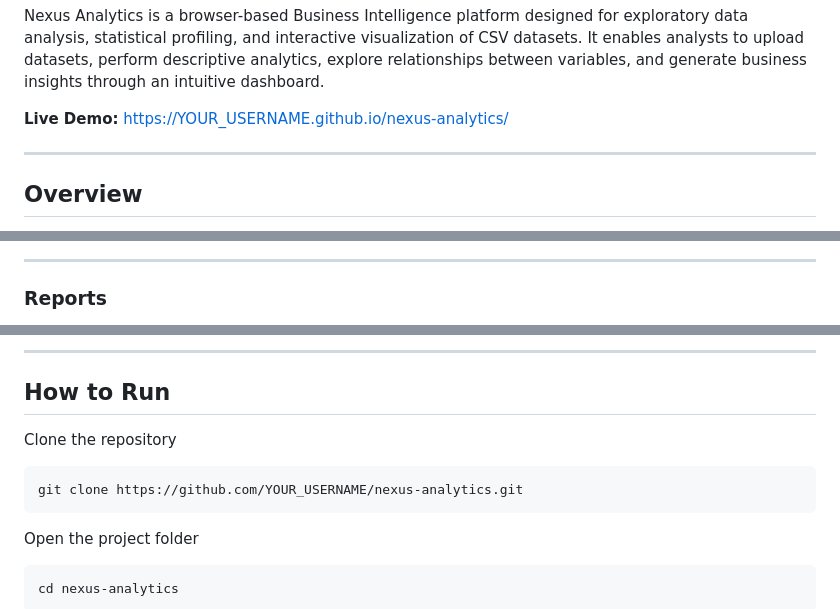
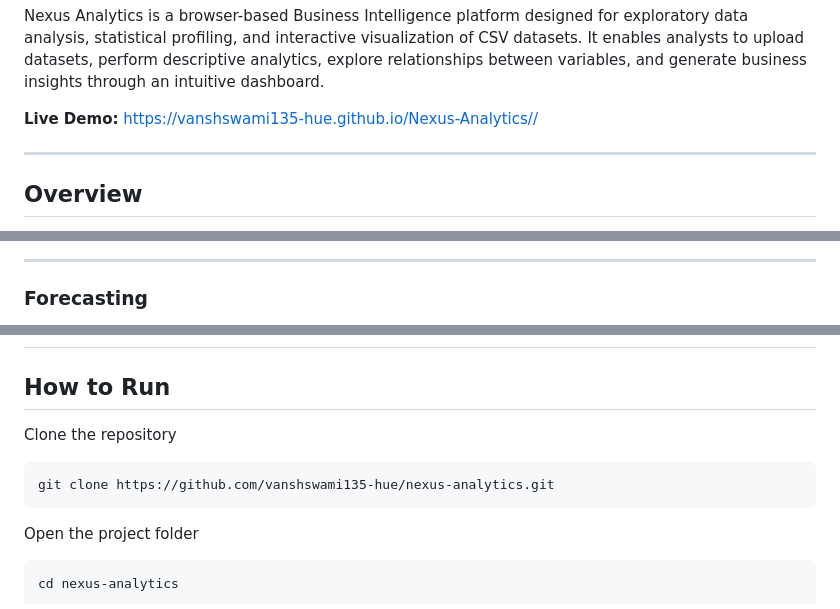
Before and after one commit to vanshswami135-hue/Nexus-Analytics, a Markdown page: README.md, 3 parts joined by grey strips. Rendered like a GitHub page.

````diff
--- a/README.md
+++ b/README.md
@@ -4,7 +4,7 @@
 
 Nexus Analytics is a browser-based Business Intelligence platform designed for exploratory data analysis, statistical profiling, and interactive visualization of CSV datasets. It enables analysts to upload datasets, perform descriptive analytics, explore relationships between variables, and generate business insights through an intuitive dashboard.
 
-**Live Demo:** https://YOUR_USERNAME.github.io/nexus-analytics/
+**Live Demo:** https://vanshswami135-hue.github.io/Nexus-Analytics//
 
 ---
 
@@ -124,5 +132,5 @@ nexus-analytics/
 
 ---
 
-### Reports
+### Forecasting
 
@@ -130,12 +140,11 @@ nexus-analytics/
 
----
 
 ## How to Run
 
 Clone the repository
 
 ```bash
-git clone https://github.com/YOUR_USERNAME/nexus-analytics.git
+git clone https://github.com/vanshswami135-hue/nexus-analytics.git
 ```
 
 Open the project folder
````
Also changed, not shown: other parts of README.md (+17 -6 lines).
